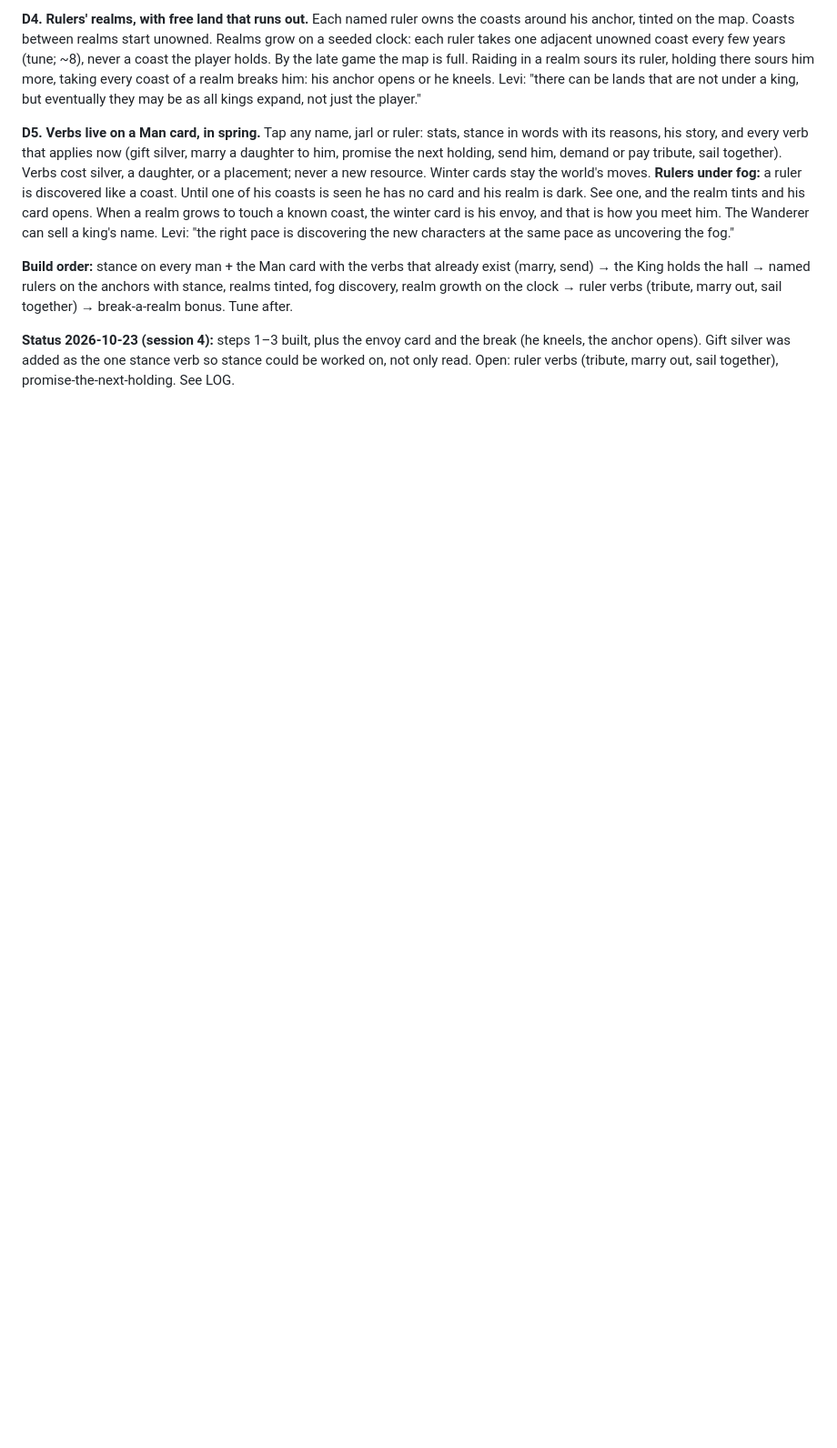
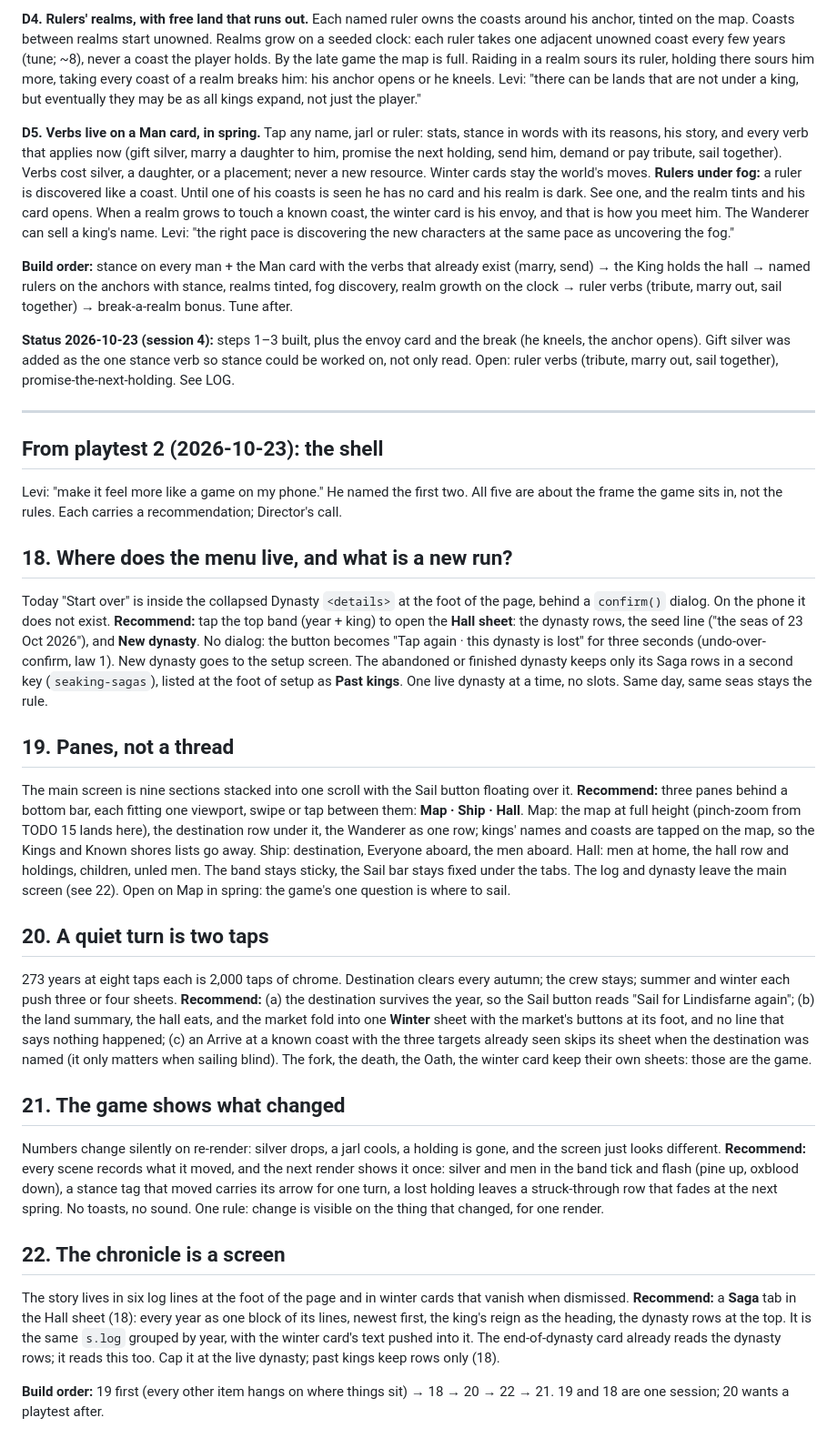
Before and after one commit to Lettuceaswell/ring-giver, a Markdown page: docs/TODO.md, the part around the change. Shown at 91% size. GitHub-like rendering; blank space fills up the shorter version.

Commit message:
Decisions 18-22 from playtest 2: the shell (menu and new run, panes, two-tap turn, visible change, the Saga screen)
Co-Authored-By: Claude Fable 5.1 <noreply@anthropic.com>
Claude-Session: https://claude.ai/code/session_01SPpAoor7grHTN71GFtT8oD

```diff
--- a/docs/TODO.md
+++ b/docs/TODO.md
@@ -83,3 +83,26 @@ Lindisfarne, Paris, Tours, Galicia, Lisbon cannot be held. It now says so before
 **Build order:** stance on every man + the Man card with the verbs that already exist (marry, send) → the King holds the hall → named rulers on the anchors with stance, realms tinted, fog discovery, realm growth on the clock → ruler verbs (tribute, marry out, sail together) → break-a-realm bonus. Tune after.
 
 **Status 2026-10-23 (session 4):** steps 1–3 built, plus the envoy card and the break (he kneels, the anchor opens). Gift silver was added as the one stance verb so stance could be worked on, not only read. Open: ruler verbs (tribute, marry out, sail together), promise-the-next-holding. See LOG.
+
+---
+
+## From playtest 2 (2026-10-23): the shell
+
+Levi: "make it feel more like a game on my phone." He named the first two. All five are about the frame the game sits in, not the rules. Each carries a recommendation; Director's call.
+
+## 18. Where does the menu live, and what is a new run?
+Today "Start over" is inside the collapsed Dynasty `<details>` at the foot of the page, behind a `confirm()` dialog. On the phone it does not exist. **Recommend:** tap the top band (year + king) to open the **Hall sheet**: the dynasty rows, the seed line ("the seas of 23 Oct 2026"), and **New dynasty**. No dialog: the button becomes "Tap again · this dynasty is lost" for three seconds (undo-over-confirm, law 1). New dynasty goes to the setup screen. The abandoned or finished dynasty keeps only its Saga rows in a second key (`seaking-sagas`), listed at the foot of setup as **Past kings**. One live dynasty at a time, no slots. Same day, same seas stays the rule.
+
+## 19. Panes, not a thread
+The main screen is nine sections stacked into one scroll with the Sail button floating over it. **Recommend:** three panes behind a bottom bar, each fitting one viewport, swipe or tap between them: **Map · Ship · Hall**. Map: the map at full height (pinch-zoom from TODO 15 lands here), the destination row under it, the Wanderer as one row; kings' names and coasts are tapped on the map, so the Kings and Known shores lists go away. Ship: destination, Everyone aboard, the men aboard. Hall: men at home, the hall row and holdings, children, unled men. The band stays sticky, the Sail bar stays fixed under the tabs. The log and dynasty leave the main screen (see 22). Open on Map in spring: the game's one question is where to sail.
+
+## 20. A quiet turn is two taps
+273 years at eight taps each is 2,000 taps of chrome. Destination clears every autumn; the crew stays; summer and winter each push three or four sheets. **Recommend:** (a) the destination survives the year, so the Sail button reads "Sail for Lindisfarne again"; (b) the land summary, the hall eats, and the market fold into one **Winter** sheet with the market's buttons at its foot, and no line that says nothing happened; (c) an Arrive at a known coast with the three targets already seen skips its sheet when the destination was named (it only matters when sailing blind). The fork, the death, the Oath, the winter card keep their own sheets: those are the game.
+
+## 21. The game shows what changed
+Numbers change silently on re-render: silver drops, a jarl cools, a holding is gone, and the screen just looks different. **Recommend:** every scene records what it moved, and the next render shows it once: silver and men in the band tick and flash (pine up, oxblood down), a stance tag that moved carries its arrow for one turn, a lost holding leaves a struck-through row that fades at the next spring. No toasts, no sound. One rule: change is visible on the thing that changed, for one render.
+
+## 22. The chronicle is a screen
+The story lives in six log lines at the foot of the page and in winter cards that vanish when dismissed. **Recommend:** a **Saga** tab in the Hall sheet (18): every year as one block of its lines, newest first, the king's reign as the heading, the dynasty rows at the top. It is the same `s.log` grouped by year, with the winter card's text pushed into it. The end-of-dynasty card already reads the dynasty rows; it reads this too. Cap it at the live dynasty; past kings keep rows only (18).
+
+**Build order:** 19 first (every other item hangs on where things sit) → 18 → 20 → 22 → 21. 19 and 18 are one session; 20 wants a playtest after.
```
